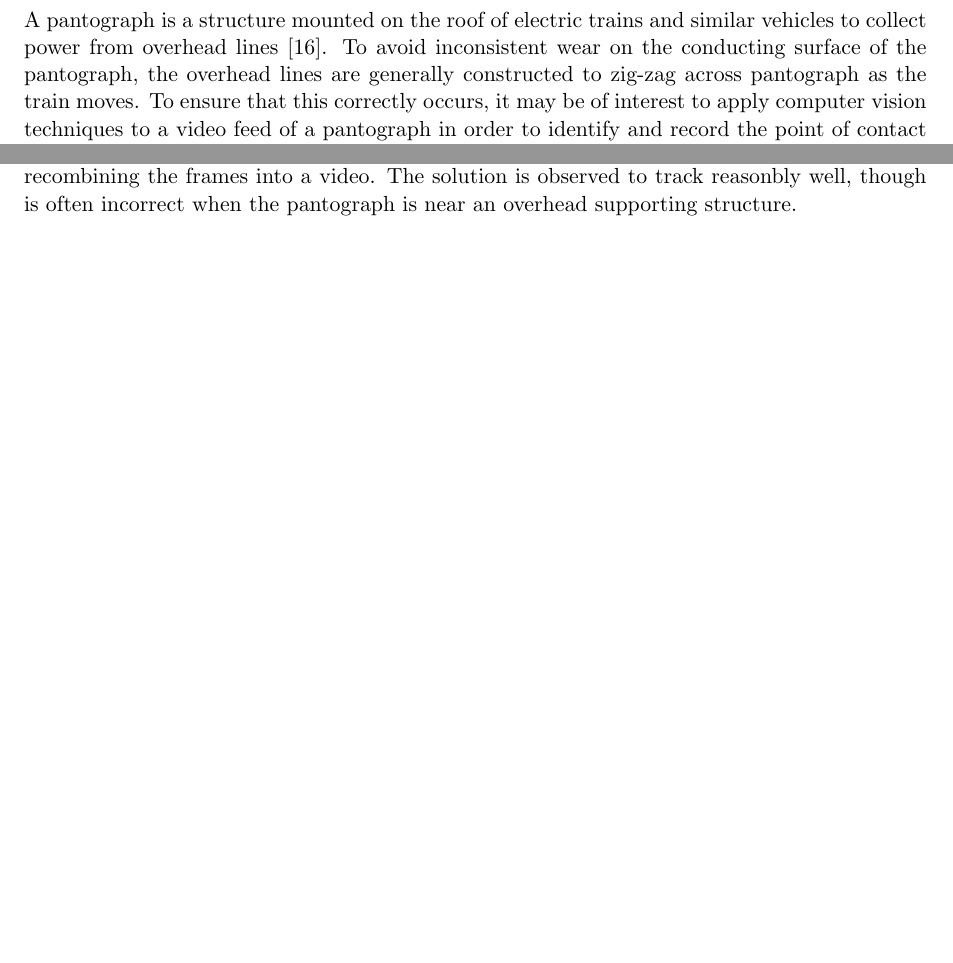
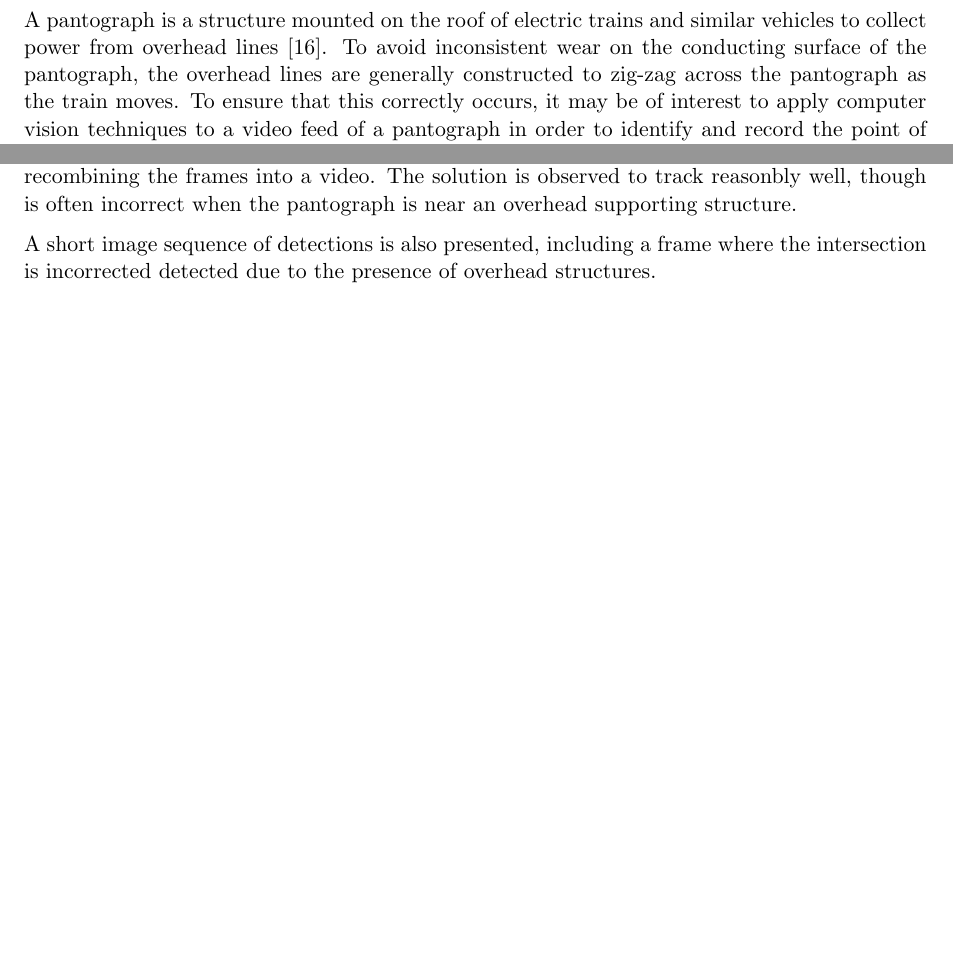
Before and after one commit to deren-teo/elec4630, a LaTeX document (a1/tex/main.tex, which reads a1/tex/sections/report_q2.tex): two parts of pages 5 and 7 of 20, joined at a grey line, cut so that both start at the same text, the shorter picture padded with empty space. Compiled offline with pdfLaTeX.

Commit message:
A1Q2: report improvements

```diff
--- a/a1/tex/sections/report_q2.tex
+++ b/a1/tex/sections/report_q2.tex
@@ -29,7 +29,7 @@
 %-----------------------
 \section{Introduction}
 
-A pantograph is a structure mounted on the roof of electric trains and similar vehicles to collect power from overhead lines \cite{toyodenki_nd}. To avoid inconsistent wear on the conducting surface of the pantograph, the overhead lines are generally constructed to zig-zag across pantograph as the train moves. To ensure that this correctly occurs, it may be of interest to apply computer vision techniques to a video feed of a pantograph in order to identify and record the point of contact between the pantograph and the conducting overhead cable. This report presents one method of doing this and the results it achieves.
+A pantograph is a structure mounted on the roof of electric trains and similar vehicles to collect power from overhead lines \cite{toyodenki_nd}. To avoid inconsistent wear on the conducting surface of the pantograph, the overhead lines are generally constructed to zig-zag across the pantograph as the train moves. To ensure that this correctly occurs, it may be of interest to apply computer vision techniques to a video feed of a pantograph in order to identify and record the point of contact between the pantograph and the conducting overhead cable. This report presents one method of doing this and the results it achieves.
 
 \section{Background Theory}
 
@@ -112,6 +112,8 @@ The detected horizontal position of the intersection between the pantograph and
 
 The results were additionally verified by drawing the intersection point on each frame and recombining the frames into a video. The solution is observed to track reasonbly well, though is often incorrect when the pantograph is near an overhead supporting structure.
 
+A short image sequence of detections is also presented, including a frame where the intersection is incorrected detected due to the presence of overhead structures.
+
 \newpage
 \section{Discussion}
 
```
Also changed, not shown: a1/tex/sections/report_q2.tex (2 more changed lines).
